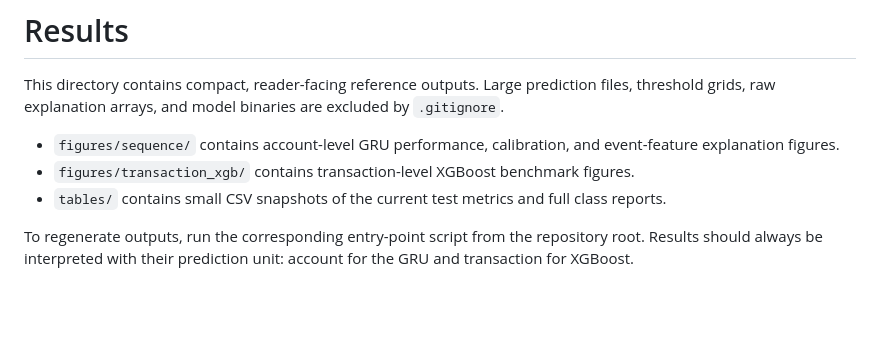
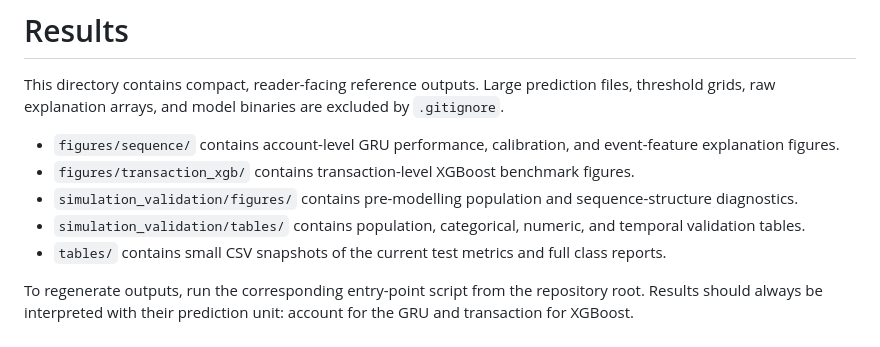
Before and after one commit to ColbertN/sa-aml-modeling-and-explainability, a Markdown page: results/README.md, the part around the change. GitHub-like rendering; blank space fills up the shorter version.

```diff
--- a/results/README.md
+++ b/results/README.md
@@ -4,6 +4,8 @@ This directory contains compact, reader-facing reference outputs. Large predicti
 
 * `figures/sequence/` contains account-level GRU performance, calibration, and event-feature explanation figures.
 * `figures/transaction_xgb/` contains transaction-level XGBoost benchmark figures.
+* `simulation_validation/figures/` contains pre-modelling population and sequence-structure diagnostics.
+* `simulation_validation/tables/` contains population, categorical, numeric, and temporal validation tables.
 * `tables/` contains small CSV snapshots of the current test metrics and full class reports.
 
 To regenerate outputs, run the corresponding entry-point script from the repository root. Results should always be interpreted with their prediction unit: account for the GRU and transaction for XGBoost.
```
Also changed, not shown: README.md (+14 -0 lines), scripts/README.md (+9 -0 lines), results/simulation_validation/figures/account_class_prevalence.png (added), results/simulation_validation/figures/account_history_lengths.png (added), 7 other files.
